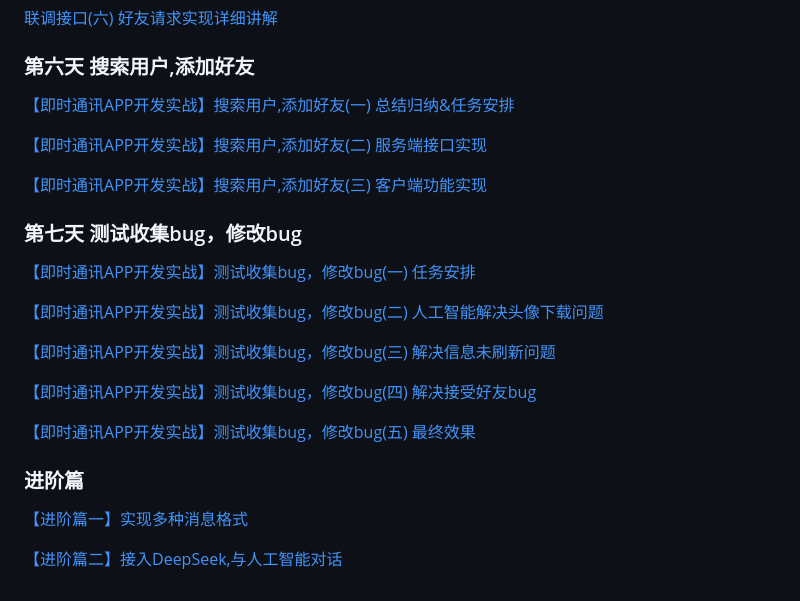
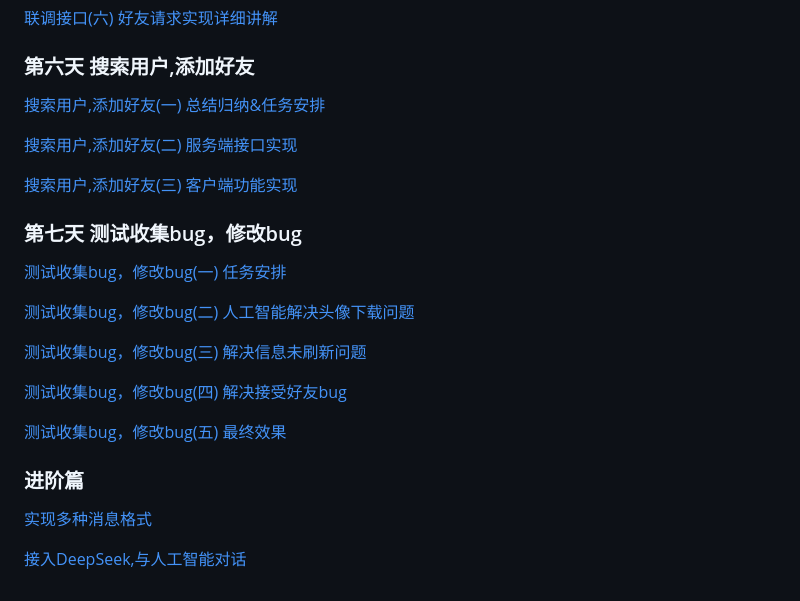
Before and after one commit to hype-max/flutter_chat_app, a Markdown page: README.md, the part around the change. GitHub-like rendering.

```diff
--- a/README.md
+++ b/README.md
@@ -81,24 +81,24 @@ https://github.com/lyming99/flutter_chat_app
 [联调接口(六) 好友请求实现详细讲解](https://www.bilibili.com/video/BV1qpA5eNEne?vd_source=09e984b9d215841cd344a501edf8c297)
 
 ### 第六天 搜索用户,添加好友
-[【即时通讯APP开发实战】搜索用户,添加好友(一) 总结归纳&任务安排](https://www.bilibili.com/video/BV1UJwXeoEKF)
+[搜索用户,添加好友(一) 总结归纳&任务安排](https://www.bilibili.com/video/BV1UJwXeoEKF)
 
-[【即时通讯APP开发实战】搜索用户,添加好友(二) 服务端接口实现](https://www.bilibili.com/video/BV17wwXegEzs)
+[搜索用户,添加好友(二) 服务端接口实现](https://www.bilibili.com/video/BV17wwXegEzs)
 
-[【即时通讯APP开发实战】搜索用户,添加好友(三) 客户端功能实现](https://www.bilibili.com/video/BV12twReFE1Y)
+[搜索用户,添加好友(三) 客户端功能实现](https://www.bilibili.com/video/BV12twReFE1Y)
 
 ### 第七天 测试收集bug，修改bug
-[【即时通讯APP开发实战】测试收集bug，修改bug(一) 任务安排](https://www.bilibili.com/video/BV1ztAaeREHz)
+[测试收集bug，修改bug(一) 任务安排](https://www.bilibili.com/video/BV1ztAaeREHz)
 
-[【即时通讯APP开发实战】测试收集bug，修改bug(二) 人工智能解决头像下载问题](https://www.bilibili.com/video/BV1z8AaeWEHS)
+[测试收集bug，修改bug(二) 人工智能解决头像下载问题](https://www.bilibili.com/video/BV1z8AaeWEHS)
 
-[【即时通讯APP开发实战】测试收集bug，修改bug(三) 解决信息未刷新问题](https://www.bilibili.com/video/BV1WnAae8Etd)
+[测试收集bug，修改bug(三) 解决信息未刷新问题](https://www.bilibili.com/video/BV1WnAae8Etd)
 
-[【即时通讯APP开发实战】测试收集bug，修改bug(四) 解决接受好友bug](https://www.bilibili.com/video/BV1awAaekEqF)
+[测试收集bug，修改bug(四) 解决接受好友bug](https://www.bilibili.com/video/BV1awAaekEqF)
 
-[【即时通讯APP开发实战】测试收集bug，修改bug(五) 最终效果](https://www.bilibili.com/video/BV19ZAheLERa)
+[测试收集bug，修改bug(五) 最终效果](https://www.bilibili.com/video/BV19ZAheLERa)
 
 ### 进阶篇
-[【进阶篇一】实现多种消息格式](https://www.bilibili.com/video/BV1hjABe4EAz)
+[实现多种消息格式](https://www.bilibili.com/video/BV1hjABe4EAz)
 
-[【进阶篇二】接入DeepSeek,与人工智能对话](https://www.bilibili.com/video/BV1KeAJeAE6C)
+[接入DeepSeek,与人工智能对话](https://www.bilibili.com/video/BV1KeAJeAE6C)
```
